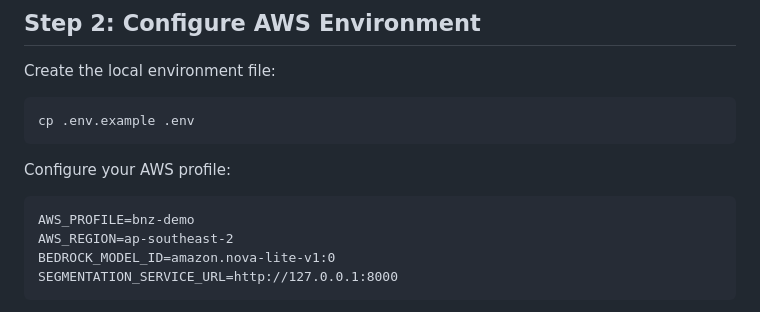
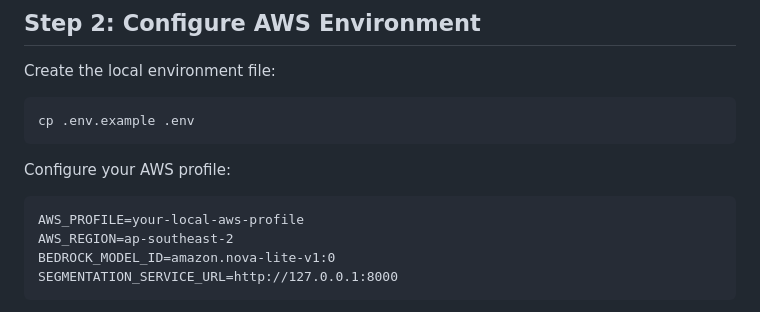
Before and after one commit to Maishi226/bnz-ai-marketing-hybrid, a Markdown page: README.md, the part around the change. Rendered like a GitHub page.

````diff
--- a/README.md
+++ b/README.md
@@ -141,7 +141,7 @@ cp .env.example .env
 Configure your AWS profile:
 
 ```text
-AWS_PROFILE=bnz-demo
+AWS_PROFILE=your-local-aws-profile
 AWS_REGION=ap-southeast-2
 BEDROCK_MODEL_ID=amazon.nova-lite-v1:0
 SEGMENTATION_SERVICE_URL=http://127.0.0.1:8000
````
